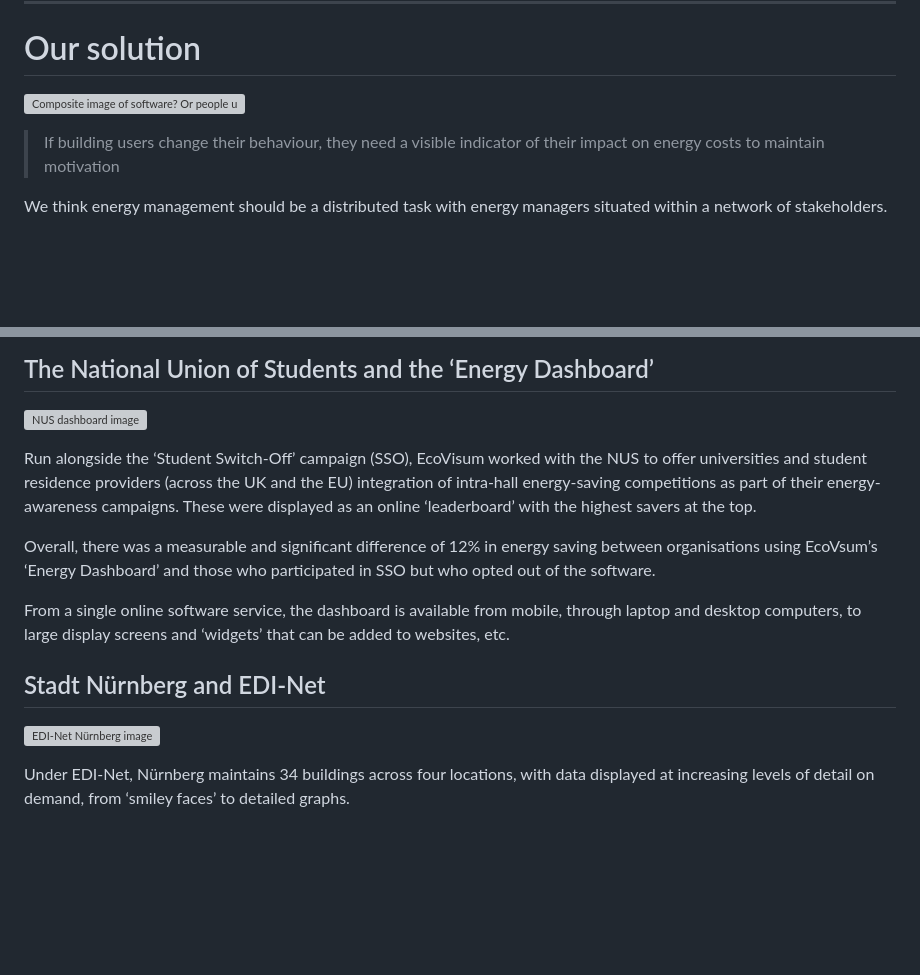
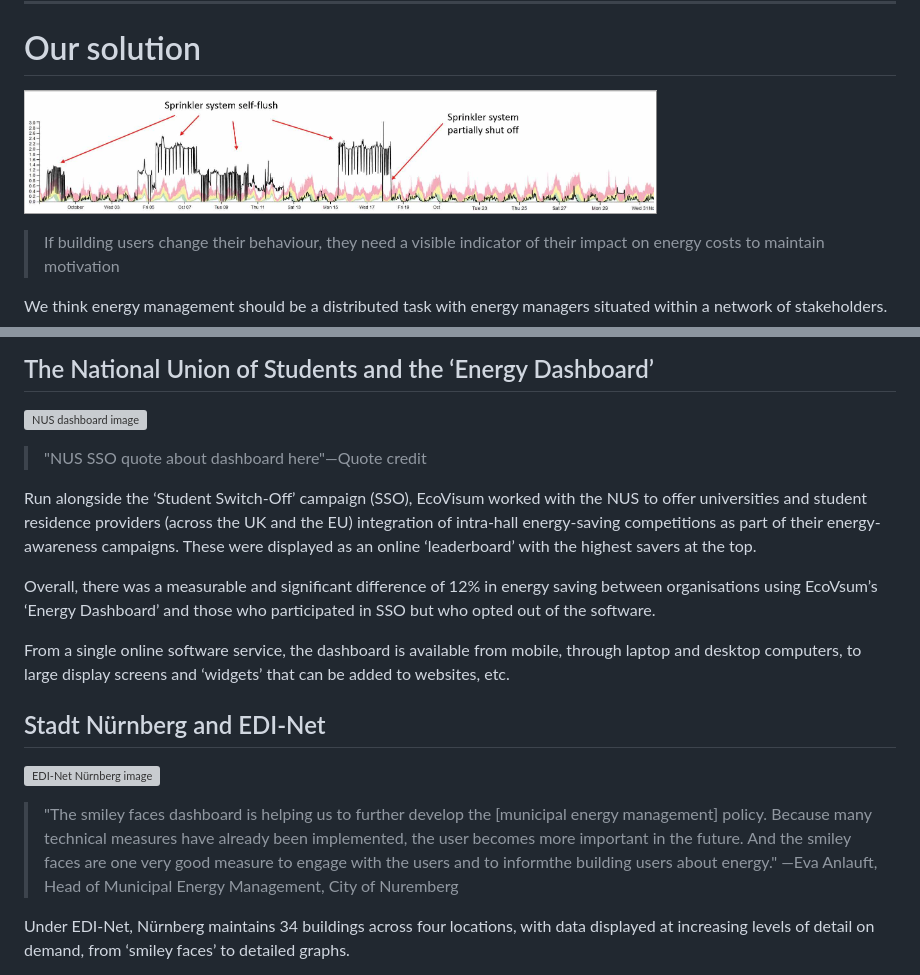
Before and after one commit to ecovisum/ecovisum-site, a Markdown page: ecovisum.md, 2 parts joined by grey strips. Rendered like a GitHub page; pictures changed too: images-temp/general-energy-use.png (added); blank space fills up the shorter version; grey boxes are pictures that could not be loaded.

Commit message:
added Nürnberg quote, general holding image

```diff
--- a/ecovisum.md
+++ b/ecovisum.md
@@ -53,7 +53,7 @@ However, the **volume of data** generated can be **overwhelming** and data manag
 
 # Our solution
 
-![Composite image of software? Or people using it!]()
+![energy use](images-temp/general-energy-use.png)
 
 > If building users change their behaviour, they need a visible indicator of their impact on energy costs to maintain motivation
 
@@ -150,6 +150,8 @@ This is how we achieve and deliver **high quality** at a **low cost**.
 
 ![NUS dashboard image]()
 
+> "NUS SSO quote about dashboard here"—Quote credit
+
 Run alongside the ‘Student Switch-Off’ campaign (SSO), EcoVisum worked with the NUS to offer universities and student residence providers (across the UK and the EU) integration of intra-hall energy-saving competitions as part of their energy-awareness campaigns. These were displayed as an online ‘leaderboard’ with the highest savers at the top.
 
 Overall, there was a measurable and significant difference of 12% in energy saving between organisations using EcoVsum’s ‘Energy Dashboard’ and those who participated in SSO but who opted out of the software.
@@ -160,6 +162,8 @@ From a single online software service, the dashboard is available from mobile, t
 
 ![EDI-Net Nürnberg image]()
 
+> "The smiley faces dashboard is helping us to further develop the [municipal energy management] policy. Because many technical measures have already been implemented, the user becomes more important in the future. And the smiley faces are one very good measure to engage with the users and to informthe building users about energy." —Eva Anlauft, Head of Municipal Energy Management, City of Nuremberg
+
 Under EDI-Net, Nürnberg maintains 34 buildings across four locations, with data displayed at increasing levels of detail on demand, from ‘smiley faces’ to detailed graphs.
 
 By using our software, Nürnberg has been able to quantify the resulting savings, with a marked difference of XX%, equating to XXXtonnes of CO2 ???
```
